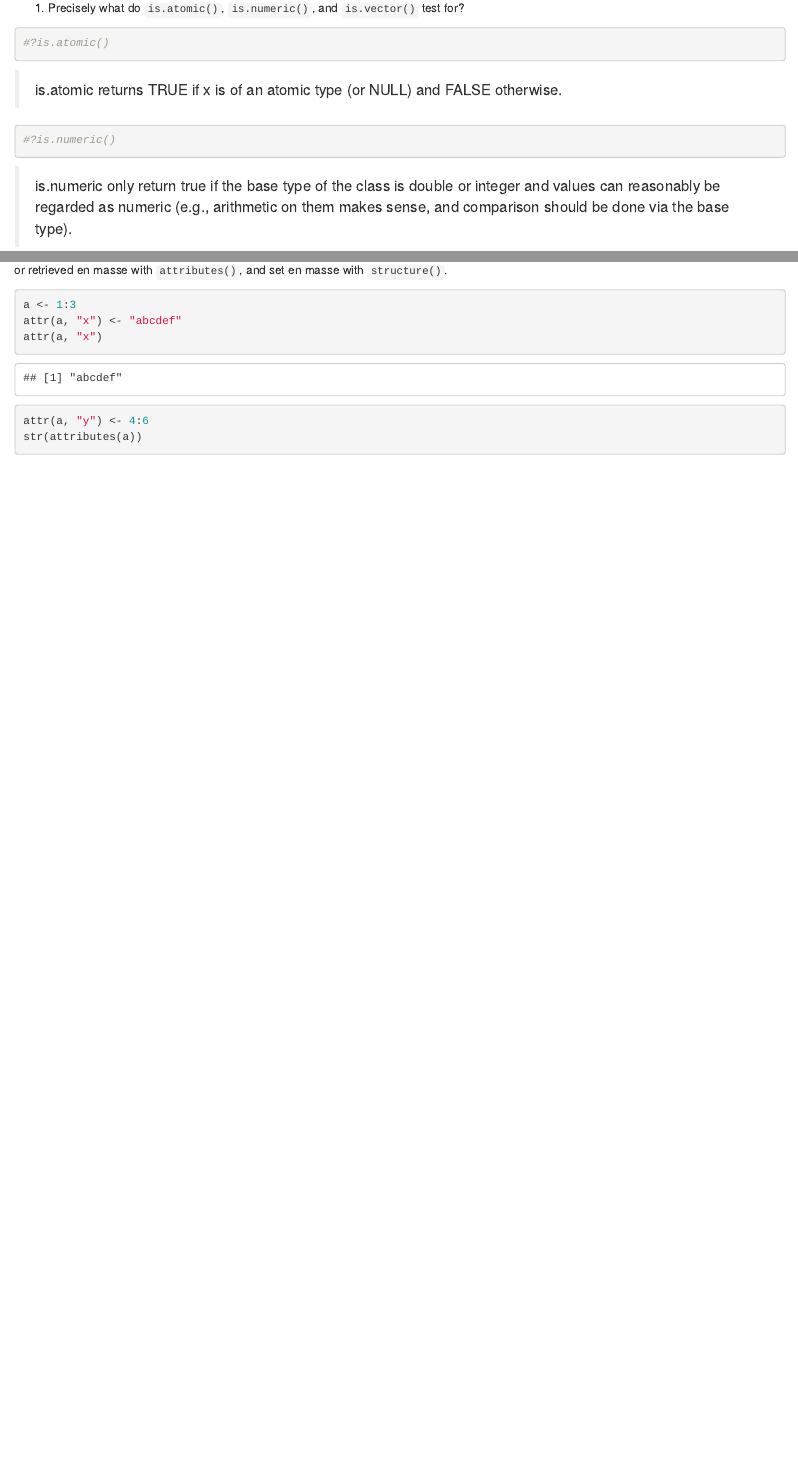
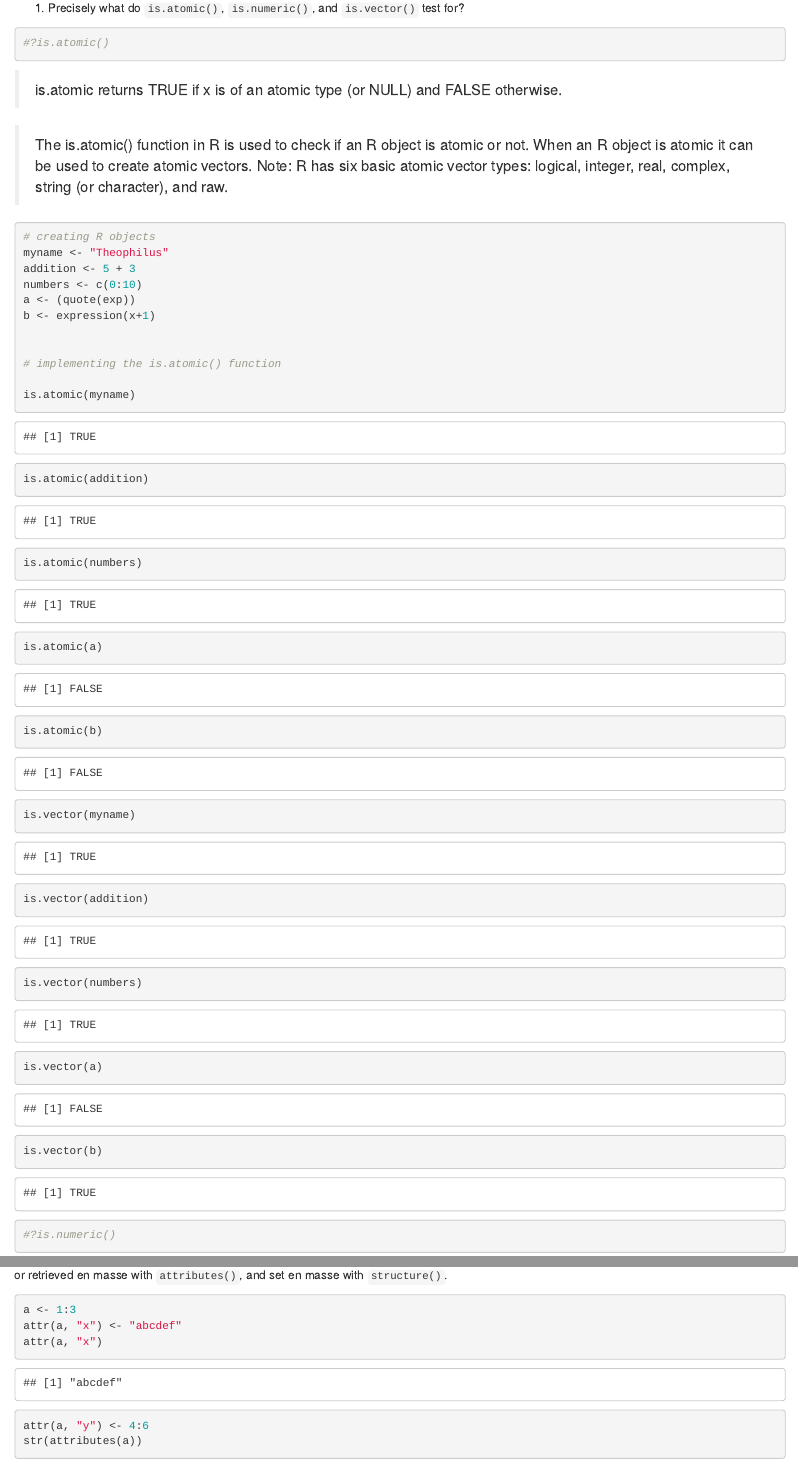
Before and after one commit to MinYaoJhu/Advanced_R, an R Markdown document (Ch3_Vectors.Rmd): the page in a window 1100 px wide, from 8130 px down, and a second part further down, joined at a grey line. The pictures show the output file Ch3_Vectors.html that the author committed with the source, opened offline.

Commit message:
notes after rclub

````diff
--- a/Ch3_Vectors.Rmd
+++ b/Ch3_Vectors.Rmd
@@ -310,6 +310,36 @@ str(z)
 ```
 
 > is.atomic returns TRUE if x is of an atomic type (or NULL) and FALSE otherwise.
+
+> The is.atomic() function in R is used to check if an R object is atomic or not. When an R object is atomic it can be used to create atomic vectors.
+Note: R has six basic atomic vector types: logical, integer, real, complex, string (or character), and raw.
+
+```{r}
+# creating R objects
+myname <- "Theophilus"
+addition <- 5 + 3
+numbers <- c(0:10)
+a <- (quote(exp))
+b <- expression(x+1)
+
+
+# implementing the is.atomic() function
+
+is.atomic(myname)
+is.atomic(addition)
+is.atomic(numbers)
+is.atomic(a)
+is.atomic(b)
+
+
+
+is.vector(myname)
+is.vector(addition)
+is.vector(numbers)
+is.vector(a)
+is.vector(b)
+```
+
 
 ```{r}
 #?is.numeric()
````
Also changed, not shown: Ch3_Vectors.html, Ch3_Vectors.md, Ch3_Vectors.Rmd (4 more changed lines).
